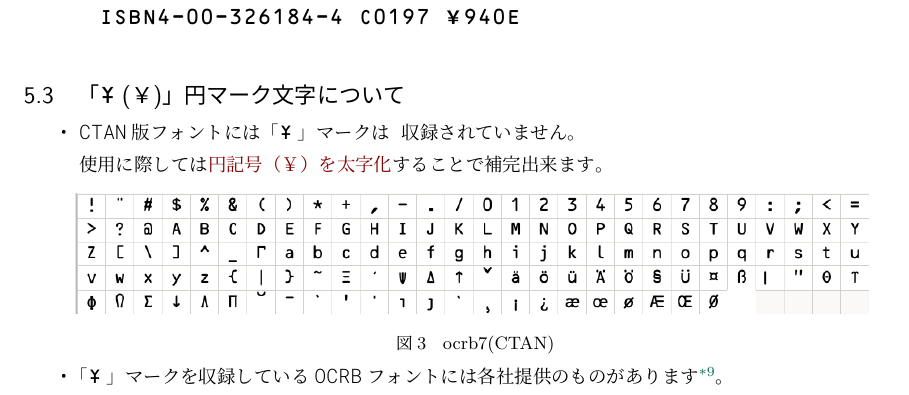
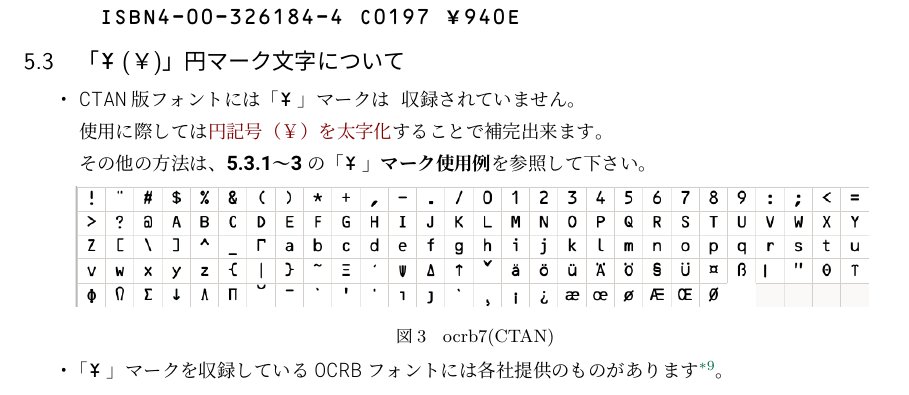
Before and after one commit to ru-museum/isbn-barcode-ja-latex, a LaTeX document (isbn-barcode-ja-latex.tex): part of page 7 of 9, cut so that both start at the same text. The pictures show the PDF file isbn-barcode-ja-latex.pdf that the author committed with the source.

Commit message:
Add files via upload

```diff
--- a/isbn-barcode-ja-latex.tex
+++ b/isbn-barcode-ja-latex.tex
@@ -329,7 +329,9 @@
 \begin{itemize}
 
   \item CTAN版フォントには「{\jfontspec{OCRB-Regular} \UTF{00A5}}」マークは 収録されていません。\\使用に際しては{\colH{800000}円記号（￥）を太字化}することで補完出来ます。\\
-\vspace{-6mm}
+その他の方法は、\bf{\roboto 5.3.1〜3}の\bf{「{\jfontspec{OCRB-Regular} \UTF{00A5}}」マーク使用例}を参照して下さい。
+
+\vspace{-2mm}
 \begin{figure}[H]
 \centering
 \includegraphics[width=14cm]{./images/ocrb-ttf01.png}
```
Also changed, not shown: isbn-barcode-ja-latex.pdf, isbn-barcode-ja-latex.tex (2 more changed lines).
